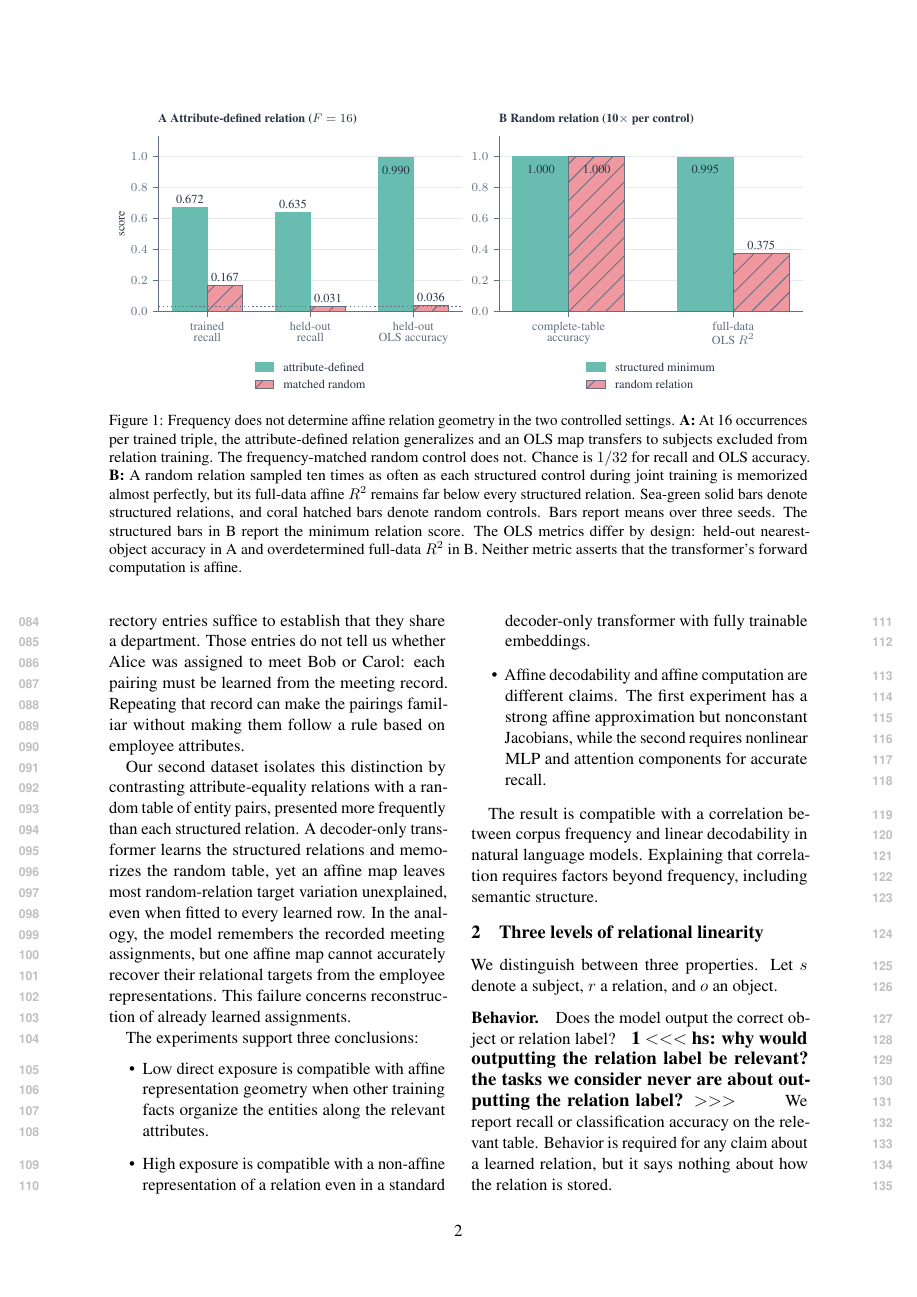
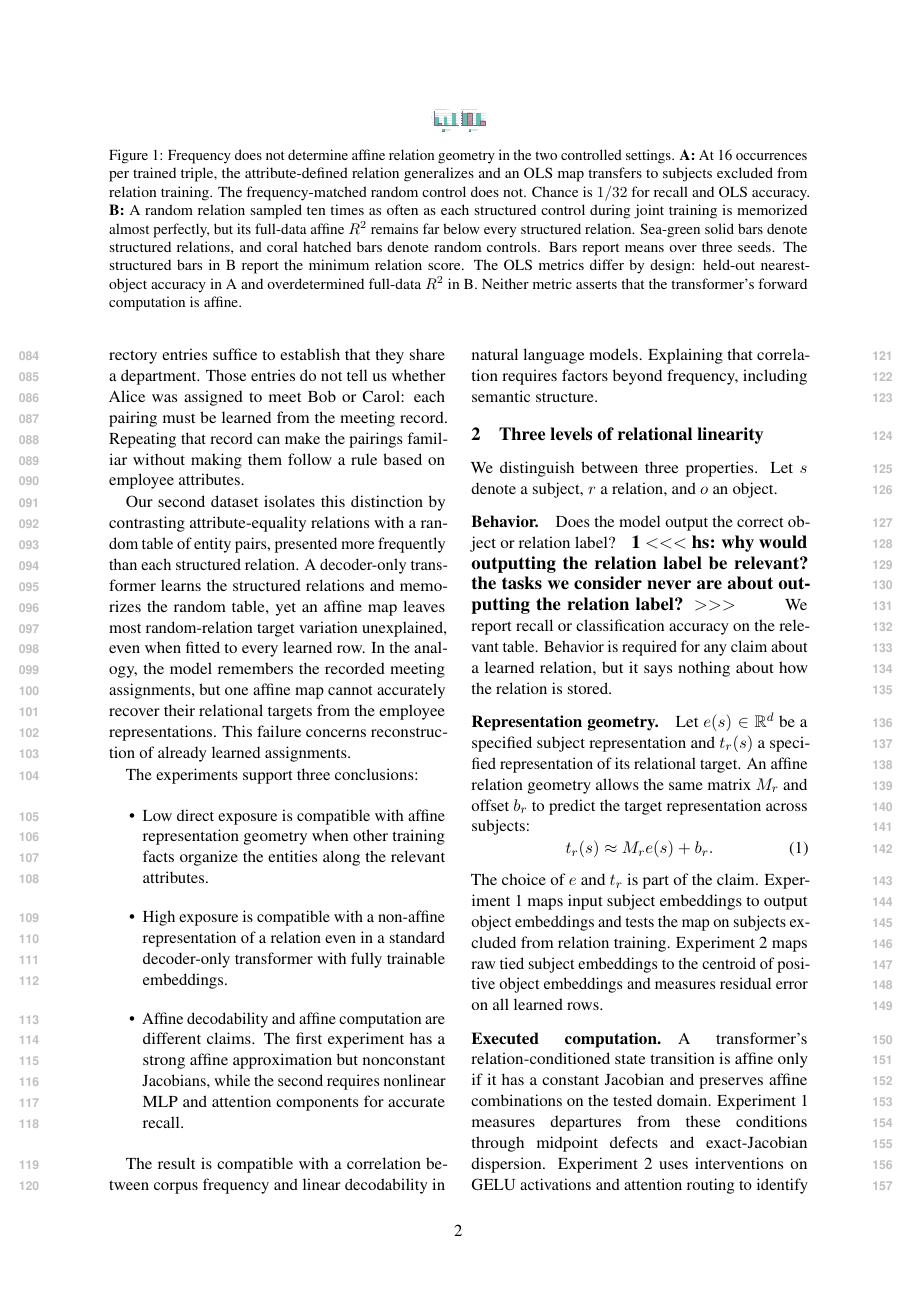
Before and after one commit to jonasrohw/affine-structure-defines-linear-geometry, a LaTeX paper (paper/main.tex): page 2 of 17. Compiled offline with pdfLaTeX.

Commit message:
empty commit message

```diff
--- a/paper/main.tex
+++ b/paper/main.tex
@@ -125,7 +125,7 @@ $>>>$\hspace{1cm}}}}}
 
 \begin{figure*}[t]
   \centering
-  \includegraphics[width=\textwidth]{frequency_not_enough.pdf}
+  \includegraphics[width=.08\textwidth]{frequency_not_enough.pdf}
   \caption{Frequency does not determine affine relation geometry in the two
   controlled settings. \textbf{A:} At 16 occurrences per trained triple, the
   attribute-defined relation generalizes and an OLS map transfers to subjects
```
